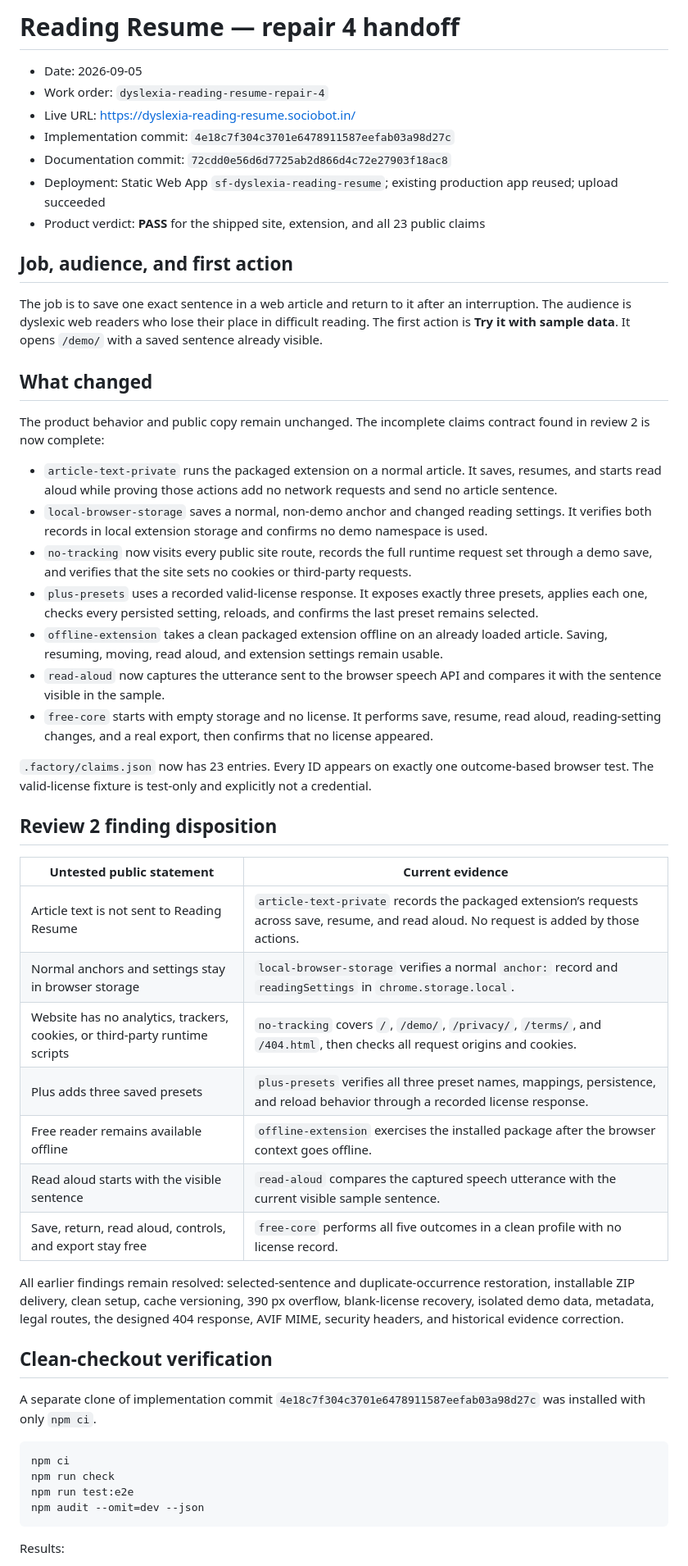
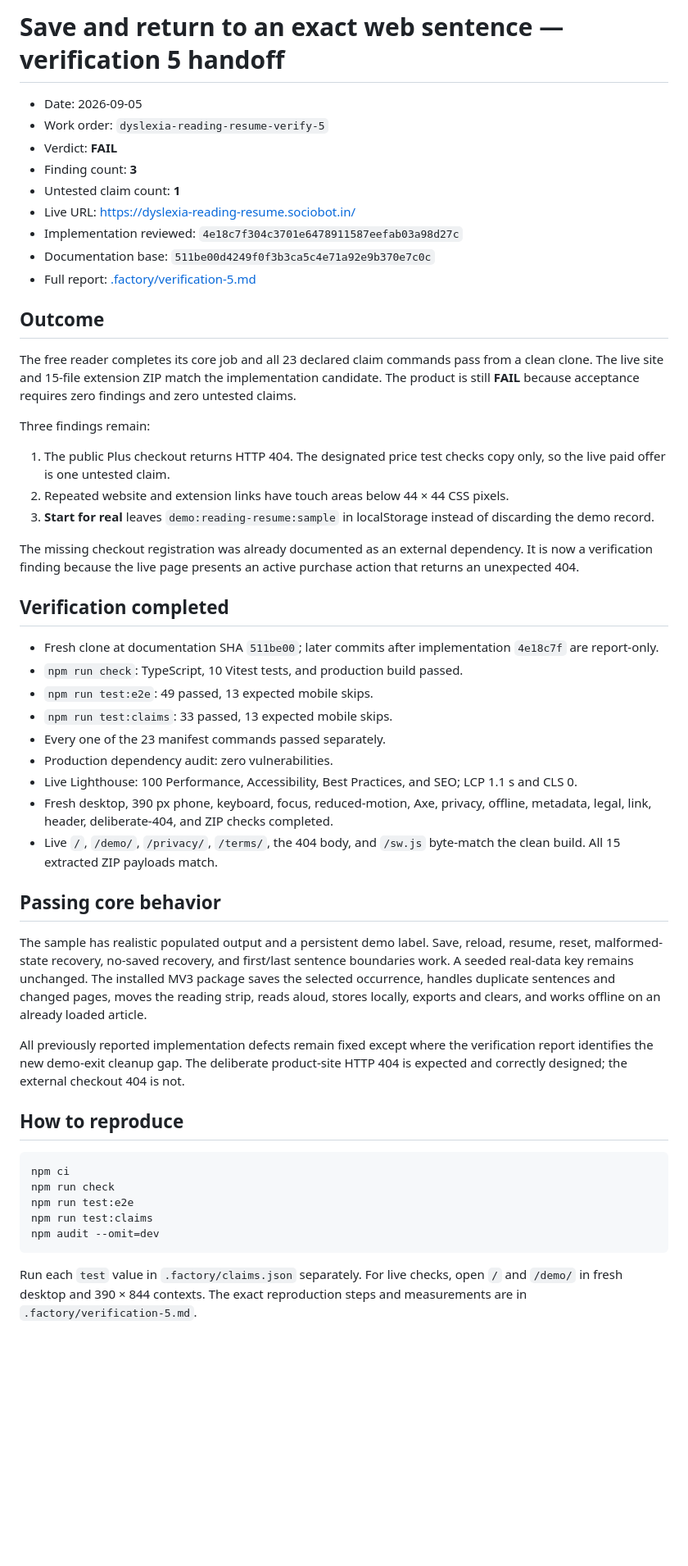
Before and after one commit to B-Divyesh/sf-dyslexia-reading-resume, a Markdown page: .factory/handoff.md, the part around one of its changes. Shown at 82% size. GitHub-like rendering; blank space fills up the shorter version.

Commit message:
docs: record verification 5 findings

````diff
--- a/.factory/handoff.md
+++ b/.factory/handoff.md
@@ -1,55 +1,54 @@
-# Reading Resume — repair 4 handoff
+# Save and return to an exact web sentence — verification 5 handoff
 
 - Date: 2026-09-05
-- Work order: `dyslexia-reading-resume-repair-4`
+- Work order: `dyslexia-reading-resume-verify-5`
+- Verdict: **FAIL**
+- Finding count: **3**
+- Untested claim count: **1**
 - Live URL: <https://dyslexia-reading-resume.sociobot.in/>
-- Implementation commit: `4e18c7f304c3701e6478911587eefab03a98d27c`
-- Documentation commit: `72cdd0e56d6d7725ab2d866d4c72e27903f18ac8`
-- Deployment: Static Web App `sf-dyslexia-reading-resume`; existing production app reused; upload succeeded
-- Product verdict: **PASS** for the shipped site, extension, and all 23 public claims
+- Implementation reviewed: `4e18c7f304c3701e6478911587eefab03a98d27c`
+- Documentation base: `511be00d4249f0f3b3ca5c4e71a92e9b370e7c0c`
+- Full report: [.factory/verification-5.md](verification-5.md)
 
-## Job, audience, and first action
+## Outcome
 
-The job is to save one exact sentence in a web article and return to it after an interruption. The audience is dyslexic web readers who lose their place in difficult reading. The first action is **Try it with sample data**. It opens `/demo/` with a saved sentence already visible.
+The free reader completes its core job and all 23 declared claim commands pass from a clean clone. The live site and 15-file extension ZIP match the implementation candidate. The product is still **FAIL** because acceptance requires zero findings and zero untested claims.
 
-## What changed
+Three findings remain:
 
-The product behavior and public copy remain unchanged. The incomplete claims contract found in review 2 is now complete:
+1. The public Plus checkout returns HTTP 404. The designated price test checks copy only, so the live paid offer is one untested claim.
+2. Repeated website and extension links have touch areas below 44 × 44 CSS pixels.
+3. **Start for real** leaves `demo:reading-resume:sample` in localStorage instead of discarding the demo record.
 
-- `article-text-private` runs the packaged extension on a normal article. It saves, resumes, and starts read aloud while proving those actions add no network requests and send no article sentence.
-- `local-browser-storage` saves a normal, non-demo anchor and changed reading settings. It verifies both records in local extension storage and confirms no demo namespace is used.
-- `no-tracking` now visits every public site route, records the full runtime request set through a demo save, and verifies that the site sets no cookies or third-party requests.
-- `plus-presets` uses a recorded valid-license response. It exposes exactly three presets, applies each one, checks every persisted setting, reloads, and confirms the last preset remains selected.
-- `offline-extension` takes a clean packaged extension offline on an already loaded article. Saving, resuming, moving, read aloud, and extension settings remain usable.
-- `read-aloud` now captures the utterance sent to the browser speech API and compares it with the sentence visible in the sample.
-- `free-core` starts with empty storage and no license. It performs save, resume, read aloud, reading-setting changes, and a real export, then confirms that no license appeared.
+The missing checkout registration was already documented as an external dependency. It is now a verification finding because the live page presents an active purchase action that returns an unexpected 404.
 
-`.factory/claims.json` now has 23 entries. Every ID appears on exactly one outcome-based browser test. The valid-license fixture is test-only and explicitly not a credential.
+## Verification completed
 
-## Review 2 finding disposition
+- Fresh clone at documentation SHA `511be00`; later commits after implementation `4e18c7f` are report-only.
+- `npm run check`: TypeScript, 10 Vitest tests, and production build passed.
+- `npm run test:e2e`: 49 passed, 13 expected mobile skips.
+- `npm run test:claims`: 33 passed, 13 expected mobile skips.
+- Every one of the 23 manifest commands passed separately.
+- Production dependency audit: zero vulnerabilities.
+- Live Lighthouse: 100 Performance, Accessibility, Best Practices, and SEO; LCP 1.1 s and CLS 0.
+- Fresh desktop, 390 px phone, keyboard, focus, reduced-motion, Axe, privacy, offline, metadata, legal, link, header, deliberate-404, and ZIP checks completed.
+- Live `/`, `/demo/`, `/privacy/`, `/terms/`, the 404 body, and `/sw.js` byte-match the clean build. All 15 extracted ZIP payloads match.
 
-| Untested public statement | Current evidence |
-| --- | --- |
-| Article text is not sent to Reading Resume | `article-text-private` records the packaged extension’s requests across save, resume, and read aloud. No request is added by those actions. |
-| Normal anchors and settings stay in browser storage | `local-browser-storage` verifies a normal `anchor:` record and `readingSettings` in `chrome.storage.local`. |
-| Website has no analytics, trackers, cookies, or third-party runtime scripts | `no-tracking` covers `/`, `/demo/`, `/privacy/`, `/terms/`, and `/404.html`, then checks all request origins and cookies. |
-| Plus adds three saved presets | `plus-presets` verifies all three preset names, mappings, persistence, and reload behavior through a recorded license response. |
-| Free reader remains available offline | `offline-extension` exercises the installed package after the browser context goes offline. |
-| Read aloud starts with the visible sentence | `read-aloud` compares the captured speech utterance with the current visible sample sentence. |
-| Save, return, read aloud, controls, and export stay free | `free-core` performs all five outcomes in a clean profile with no license record. |
+## Passing core behavior
 
-All earlier findings remain resolved: selected-sentence and duplicate-occurrence restoration, installable ZIP delivery, clean setup, cache versioning, 390 px overflow, blank-license recovery, isolated demo data, metadata, legal routes, the designed 404 response, AVIF MIME, security headers, and historical evidence correction.
+The sample has realistic populated output and a persistent demo label. Save, reload, resume, reset, malformed-state recovery, no-saved recovery, and first/last sentence boundaries work. A seeded real-data key remains unchanged. The installed MV3 package saves the selected occurrence, handles duplicate sentences and changed pages, moves the reading strip, reads aloud, stores locally, exports and clears, and works offline on an already loaded article.
 
-## Clean-checkout verification
+All previously reported implementation defects remain fixed except where the verification report identifies the new demo-exit cleanup gap. The deliberate product-site HTTP 404 is expected and correctly designed; the external checkout 404 is not.
 
-A separate clone of implementation commit `4e18c7f304c3701e6478911587eefab03a98d27c` was installed with only `npm ci`.
+## How to reproduce
 
 ```sh
 npm ci
 npm run check
 npm run test:e2e
-npm audit --omit=dev --json
+npm run test:claims
+npm audit --omit=dev
 ```
 
-Results:
+Run each `test` value in `.factory/claims.json` separately. For live checks, open `/` and `/demo/` in fresh desktop and 390 × 844 contexts. The exact reproduction steps and measurements are in `.factory/verification-5.md`.
 
````
Also changed, not shown: other parts of .factory/handoff.md (+5 -42 lines), .factory/verification-5.md (added, +149 -0 lines).
